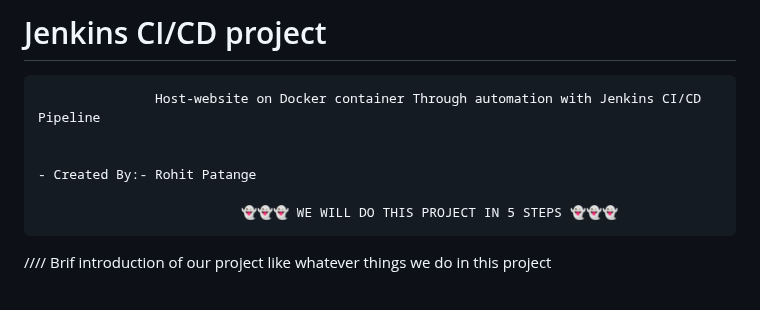
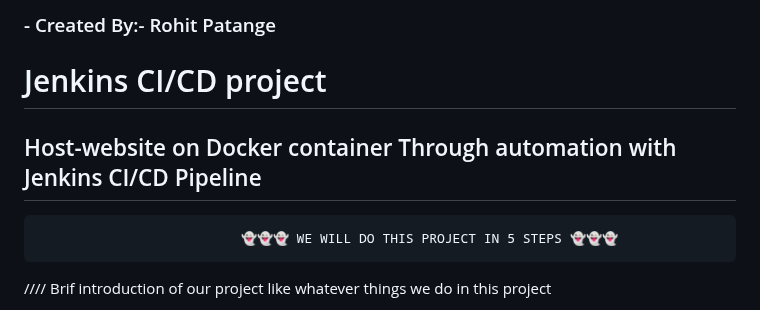
Before and after one commit to Its-Rohzz/project-2048-game-repo, a Markdown page: README.md, the part around the change. Rendered like a GitHub page.

```diff
--- a/README.md
+++ b/README.md
@@ -1,7 +1,8 @@
-  # Jenkins CI/CD project
-                   Host-website on Docker container Through automation with Jenkins CI/CD Pipeline
+### - Created By:- Rohit Patange
+# Jenkins CI/CD project
+## Host-website on Docker container Through automation with Jenkins CI/CD Pipeline
 
-																								 - Created By:- Rohit Patange
+
 
                               👻👻👻 WE WILL DO THIS PROJECT IN 5 STEPS 👻👻👻
 
```
